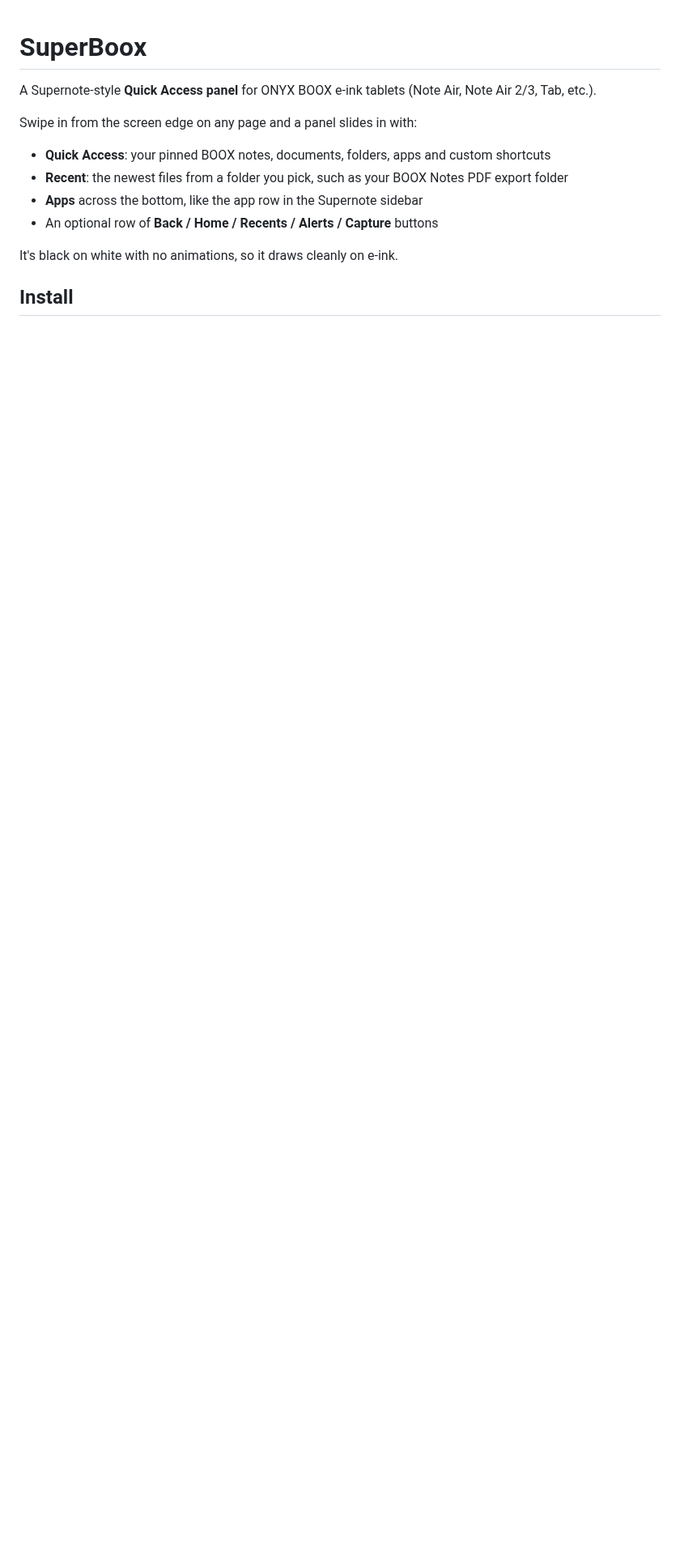
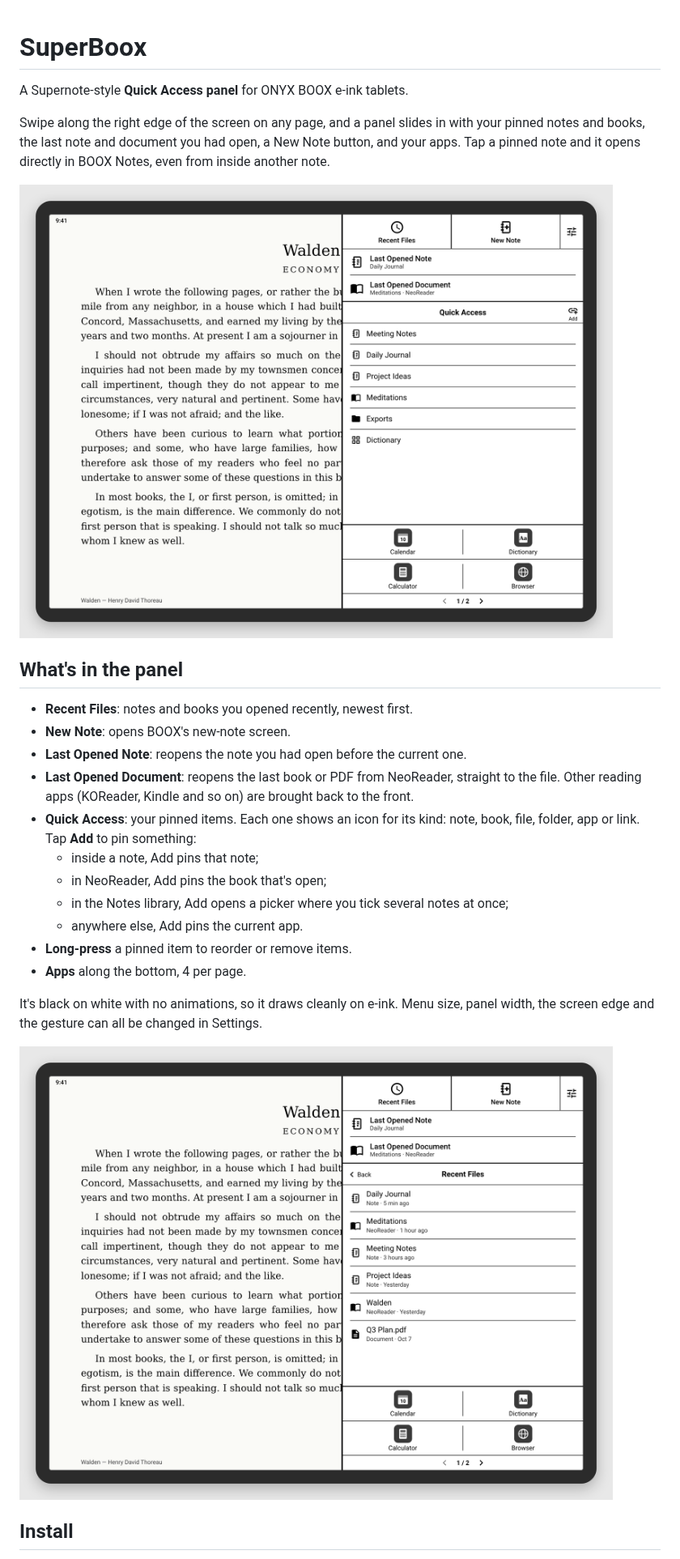
Before and after one commit to rn-os/superboox, a Markdown page: README.md, the part around one of its changes. Shown at 81% size. GitHub-like rendering; pictures changed too: docs/launch/1-panel.png (added), docs/launch/2-recent.png (added); blank space fills up the shorter version.

```diff
--- a/README.md
+++ b/README.md
@@ -1,15 +1,28 @@
 # SuperBoox
 
-A Supernote-style **Quick Access panel** for ONYX BOOX e-ink tablets (Note Air, Note Air 2/3, Tab, etc.).
+A Supernote-style **Quick Access panel** for ONYX BOOX e-ink tablets.
 
-Swipe in from the screen edge on any page and a panel slides in with:
+Swipe along the right edge of the screen on any page, and a panel slides in with your pinned notes and books, the last note and document you had open, a New Note button, and your apps. Tap a pinned note and it opens directly in BOOX Notes, even from inside another note.
 
-- **Quick Access**: your pinned BOOX notes, documents, folders, apps and custom shortcuts
-- **Recent**: the newest files from a folder you pick, such as your BOOX Notes PDF export folder
-- **Apps** across the bottom, like the app row in the Supernote sidebar
-- An optional row of **Back / Home / Recents / Alerts / Capture** buttons
+![The panel open over a book](docs/launch/1-panel.png)
 
-It's black on white with no animations, so it draws cleanly on e-ink.
+## What's in the panel
+
+- **Recent Files**: notes and books you opened recently, newest first.
+- **New Note**: opens BOOX's new-note screen.
+- **Last Opened Note**: reopens the note you had open before the current one.
+- **Last Opened Document**: reopens the last book or PDF from NeoReader, straight to the file. Other reading apps (KOReader, Kindle and so on) are brought back to the front.
+- **Quick Access**: your pinned items. Each one shows an icon for its kind: note, book, file, folder, app or link. Tap **Add** to pin something:
+  - inside a note, Add pins that note;
+  - in NeoReader, Add pins the book that's open;
+  - in the Notes library, Add opens a picker where you tick several notes at once;
+  - anywhere else, Add pins the current app.
+- **Long-press** a pinned item to reorder or remove items.
+- **Apps** along the bottom, 4 per page.
+
+It's black on white with no animations, so it draws cleanly on e-ink. Menu size, panel width, the screen edge and the gesture can all be changed in Settings.
+
+![Recent Files](docs/launch/2-recent.png)
 
 ## Install
 
```
Also changed, not shown: other parts of README.md (+36 -71 lines), docs/launch/3-settings.png (added), 1 other file.
